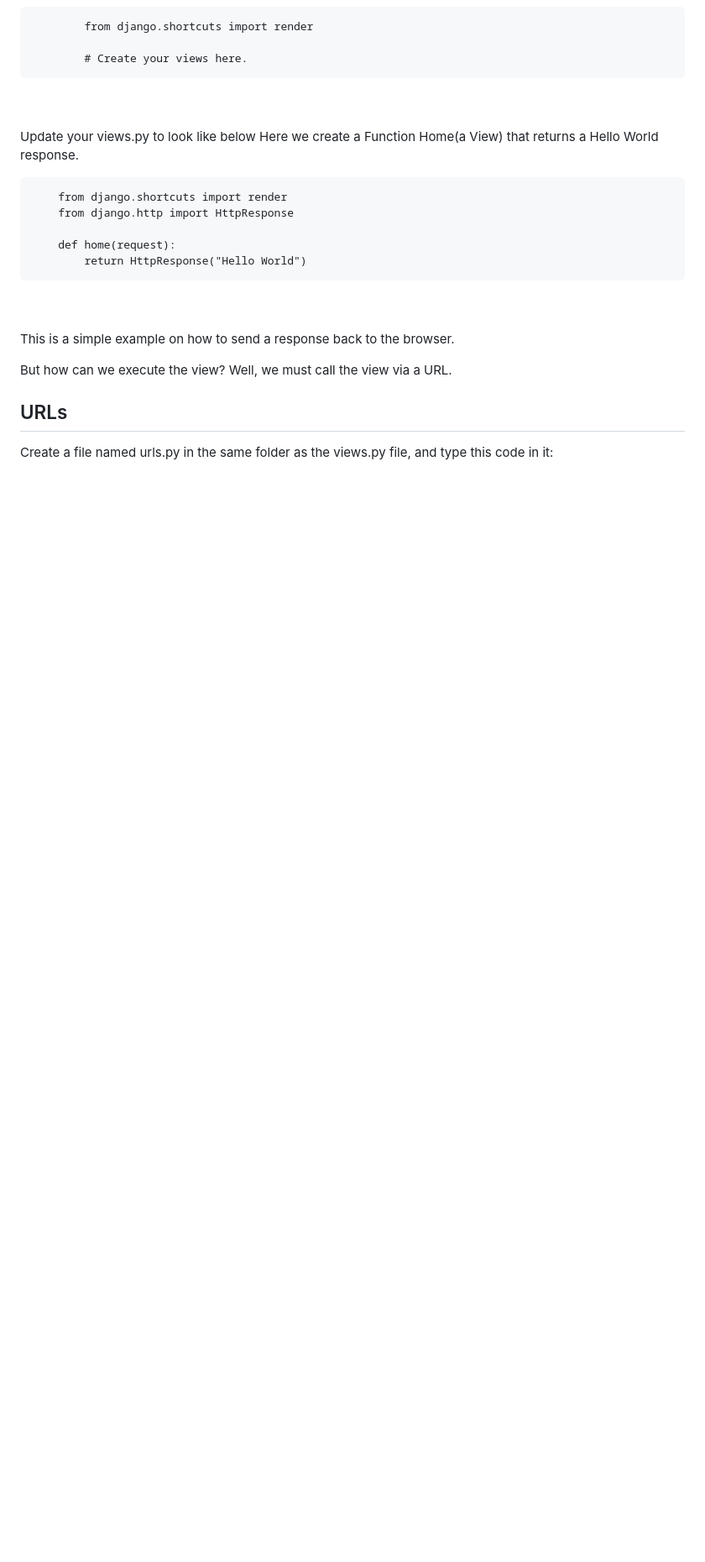
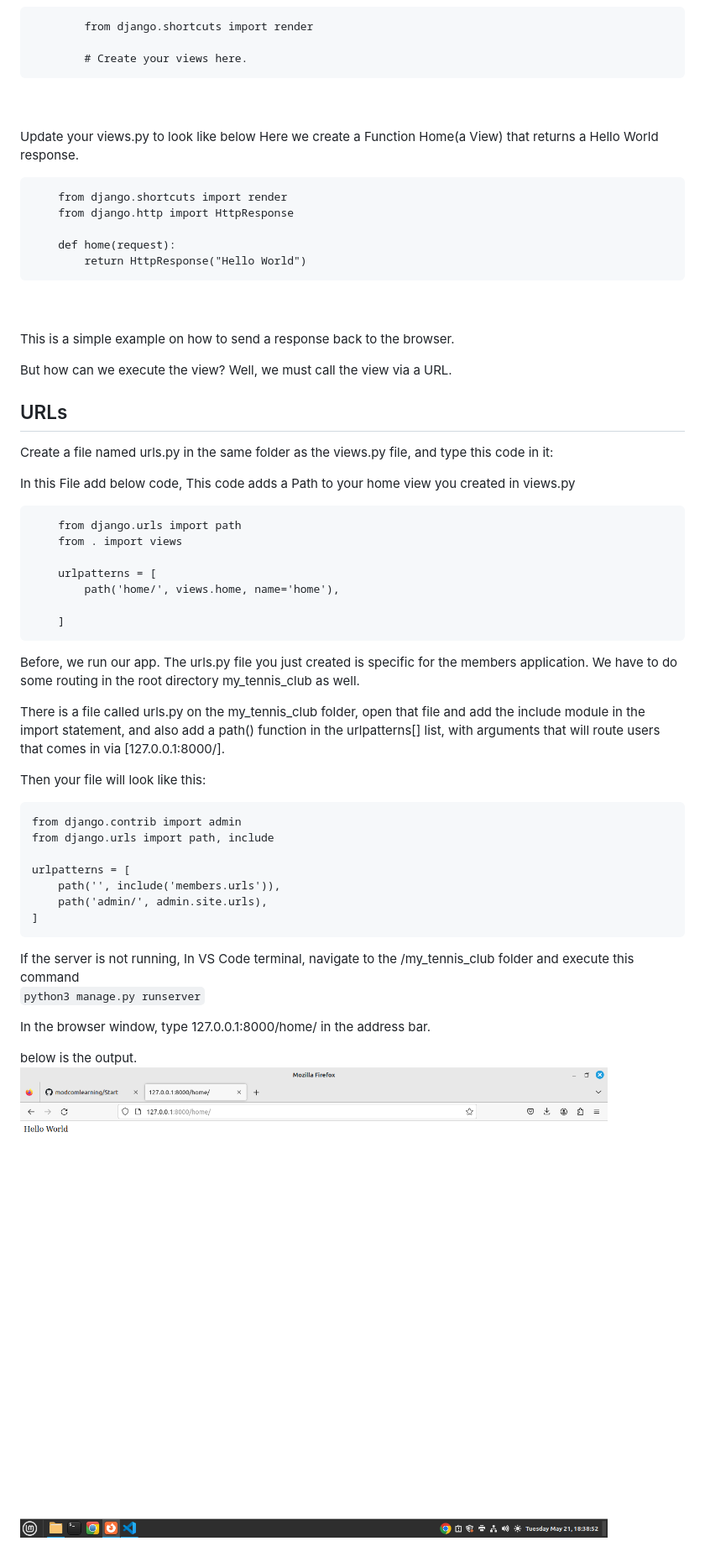
Before and after one commit to modcomlearning/DjangoApp, a Markdown page: README.md, the part around the change. Shown: that part at 84% size. Drawn GitHub-style; pictures changed too: image-2.png (added); blank space fills up the shorter version.

Commit message:
Fourth

````diff
--- a/README.md
+++ b/README.md
@@ -108,5 +108,40 @@ This is a simple example on how to send a response back to the browser.
 But how can we execute the view? Well, we must call the view via a URL. <br>
 
 ## URLs
+Create a file named urls.py in the same folder as the views.py file, and type this code in it:
 
-Create a file named urls.py in the same folder as the views.py file, and type this code in it:
+In this File add below code, This code adds a Path to your home view you created in views.py <br>
+
+        from django.urls import path
+        from . import views
+
+        urlpatterns = [
+            path('home/', views.home, name='home'),
+
+        ]
+
+Before, we run our app.  The urls.py file you just created is specific for the members application.
+We have to do some routing in the root directory my_tennis_club as well. <br>
+
+There is a file called urls.py on the my_tennis_club folder, open that file and add the include module in the import statement, and also add a path() function in the urlpatterns[] list, with arguments that will route users that comes in via [127.0.0.1:8000/].
+
+Then your file will look like this:
+
+    from django.contrib import admin
+    from django.urls import path, include
+
+    urlpatterns = [
+        path('', include('members.urls')),
+        path('admin/', admin.site.urls),
+    ]
+
+
+
+If the server is not running, In VS Code terminal, navigate to the /my_tennis_club folder and execute this command<br>
+``` python3 manage.py runserver ```
+
+
+In the browser window, type 127.0.0.1:8000/home/ in the address bar.
+
+below is the output.
+![Alt text](image-2.png)
````
Also changed, not shown: 1 other file.
